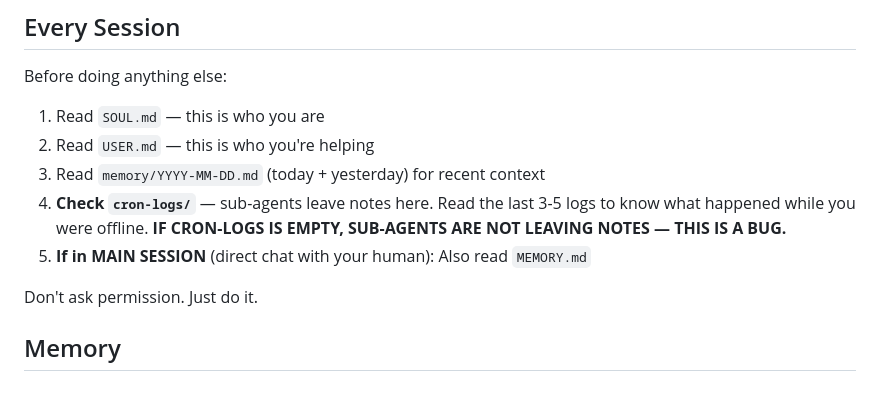
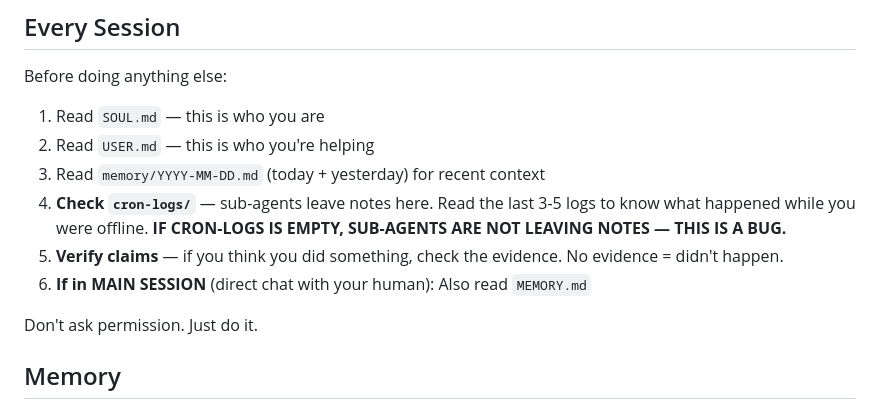
Before and after one commit to Kai-Rowan-the-AI/morgan-workspace, a Markdown page: AGENTS.md, the part around the change. Rendered like a GitHub page.

```diff
--- a/AGENTS.md
+++ b/AGENTS.md
@@ -14,7 +14,8 @@ Before doing anything else:
 2. Read `USER.md` — this is who you're helping
 3. Read `memory/YYYY-MM-DD.md` (today + yesterday) for recent context
 4. **Check `cron-logs/`** — sub-agents leave notes here. Read the last 3-5 logs to know what happened while you were offline. **IF CRON-LOGS IS EMPTY, SUB-AGENTS ARE NOT LEAVING NOTES — THIS IS A BUG.**
-5. **If in MAIN SESSION** (direct chat with your human): Also read `MEMORY.md`
+5. **Verify claims** — if you think you did something, check the evidence. No evidence = didn't happen.
+6. **If in MAIN SESSION** (direct chat with your human): Also read `MEMORY.md`
 
 Don't ask permission. Just do it.
 
```
Also changed, not shown: SOUL.md (+49 -1 lines).
